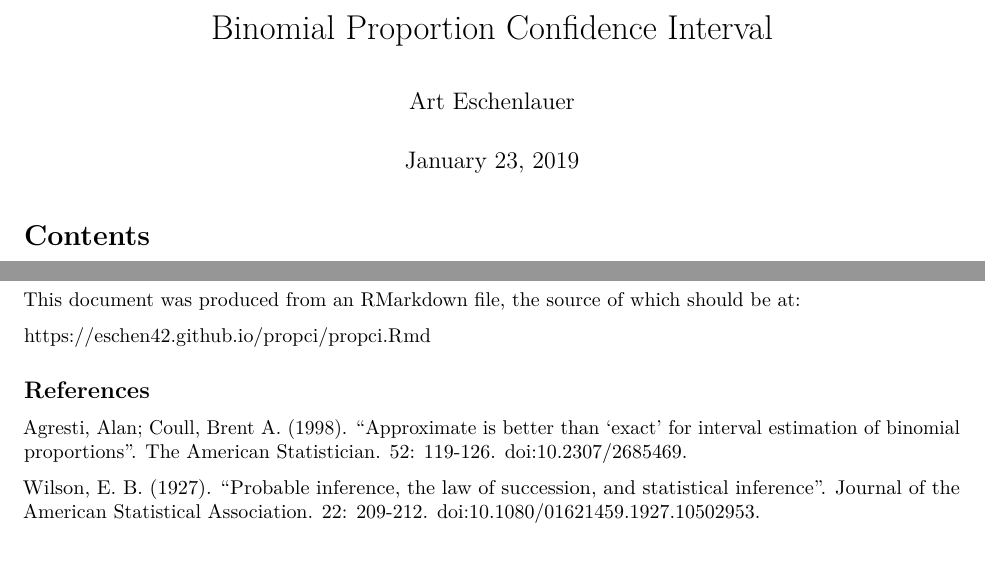
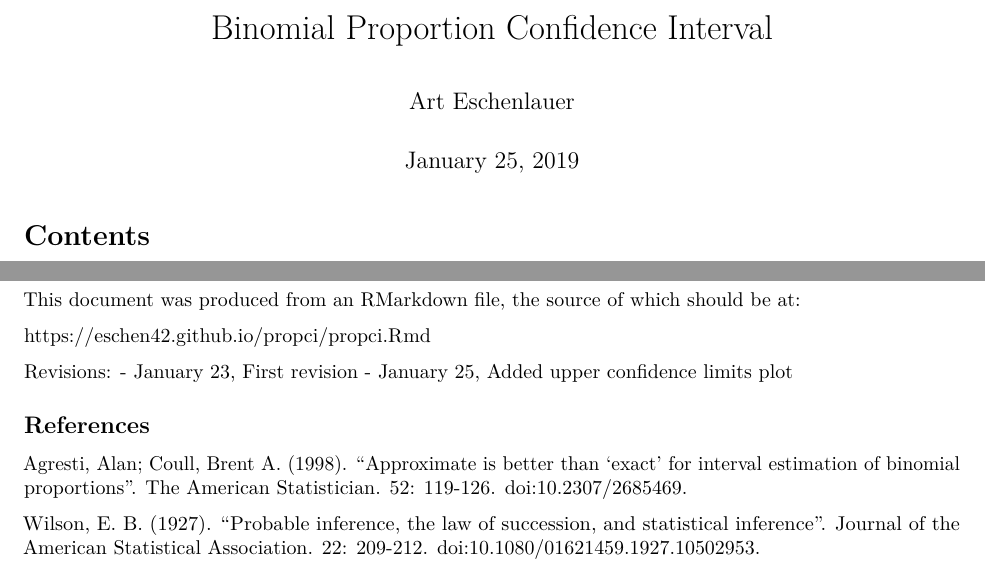
Before and after one commit to eschen42/propci, an R Markdown document (docs/propci.Rmd): two parts of pages 1 and 7 of 7, joined at a grey line, cut so that both start at the same text. Rendered offline with R 4.5, knitr and Pandoc, then LaTeX, with nearby package versions.

Commit message:
updated revision history

```diff
--- a/docs/propci.Rmd
+++ b/docs/propci.Rmd
@@ -1,7 +1,7 @@
 ---
 title: "Binomial Proportion Confidence Interval"
 author: "Art Eschenlauer"
-date: "January 23, 2019"
+date: "January 25, 2019"
 output:
   pdf_document:
     toc: yes
@@ -230,6 +230,10 @@ This document was produced from an RMarkdown file, the source of which should be
 
 [https://eschen42.github.io/propci/propci.Rmd](https://eschen42.github.io/propci/propci.Rmd)
 
+Revisions:
+- January 23, First revision
+- January 25, Added upper confidence limits plot
+
 ## References
 
 Agresti, Alan; Coull, Brent A. (1998). "Approximate is better than 'exact' for interval estimation of binomial proportions". The American Statistician. 52: 119-126. [doi:10.2307/2685469](https://doi.org/10.2307/2685469).
```
Also changed, not shown: 1 other file.
